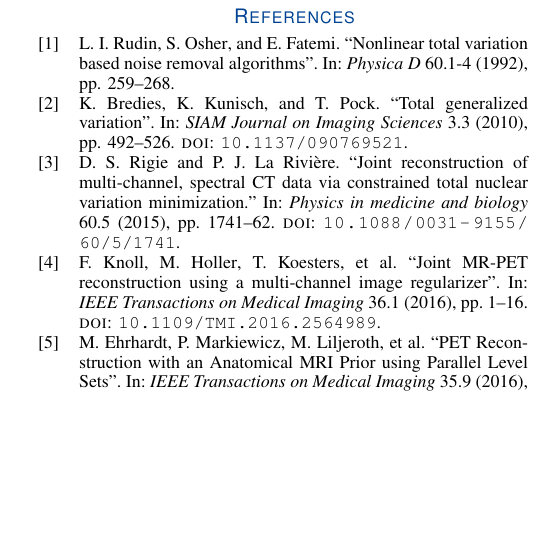
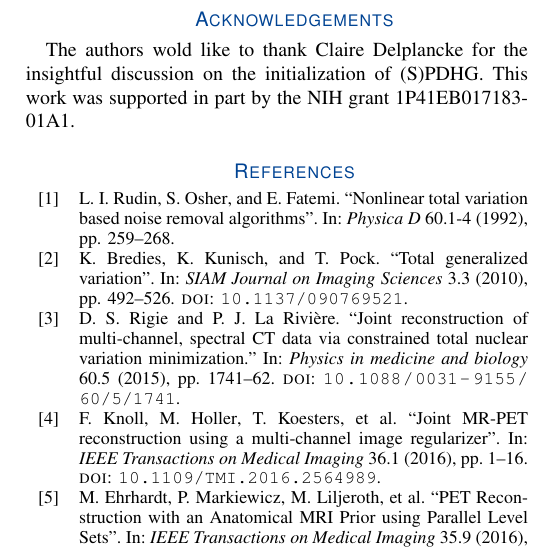
Before and after one commit to gschramm/lm-spdhg, a LaTeX paper (docs/paper/tmi.tex, which reads docs/paper/content.tex): part of one column of page 10 of 10, cut at the place of the change, the shorter picture padded with empty space. Compiled offline with pdfLaTeX.

Commit message:
add acknowledgements

```diff
--- a/docs/paper/content.tex
+++ b/docs/paper/content.tex
@@ -854,3 +854,9 @@ Whether the difference between the limit cycle and the true optimal solution is
 for a given count level and clinical task, should be investigated in the future.
 
 XXX TODO: $\rho > 1$ discussion, non-monotonicity XXX
+
+\section*{Acknowledgements}
+
+The authors wold like to thank Claire Delplancke for the insightful discussion on the
+initialization of (S)PDHG.
+This work was supported in part by the NIH grant 1P41EB017183-01A1.
```
Also changed, not shown: docs/paper/tmi.tex (+1 -1 lines).
